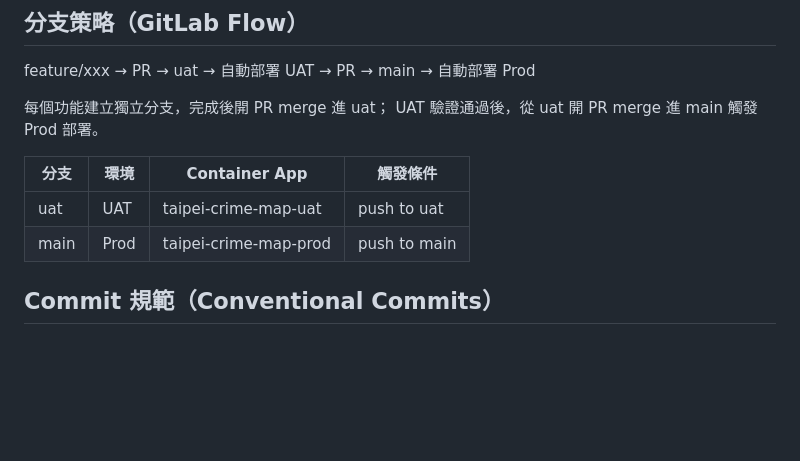
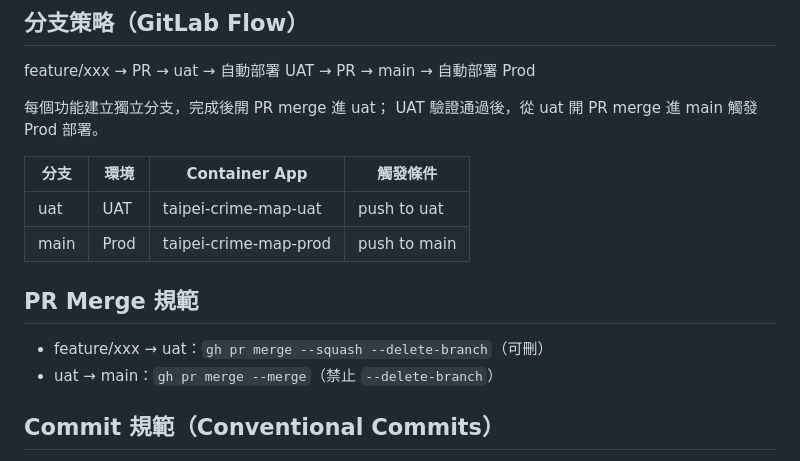
Before and after one commit to JusticeWu/taipei-crime-map, a Markdown page: CLAUDE.md, the part around the change. Rendered like a GitHub page; blank space fills up the shorter version.

```diff
--- a/CLAUDE.md
+++ b/CLAUDE.md
@@ -62,6 +62,10 @@ UAT 驗證通過後，從 uat 開 PR merge 進 main 觸發 Prod 部署。
 |------|------|-----------------------|----------------|
 | uat  | UAT  | taipei-crime-map-uat  | push to uat    |
 | main | Prod | taipei-crime-map-prod | push to main   |
+
+## PR Merge 規範
+- feature/xxx → uat：`gh pr merge --squash --delete-branch`（可刪）
+- uat → main：`gh pr merge --merge`（禁止 `--delete-branch`）
 
 ## Commit 規範（Conventional Commits）
 - feat：新功能
```
Also changed, not shown: docs/lessons-learned.md (+8 -5 lines).
